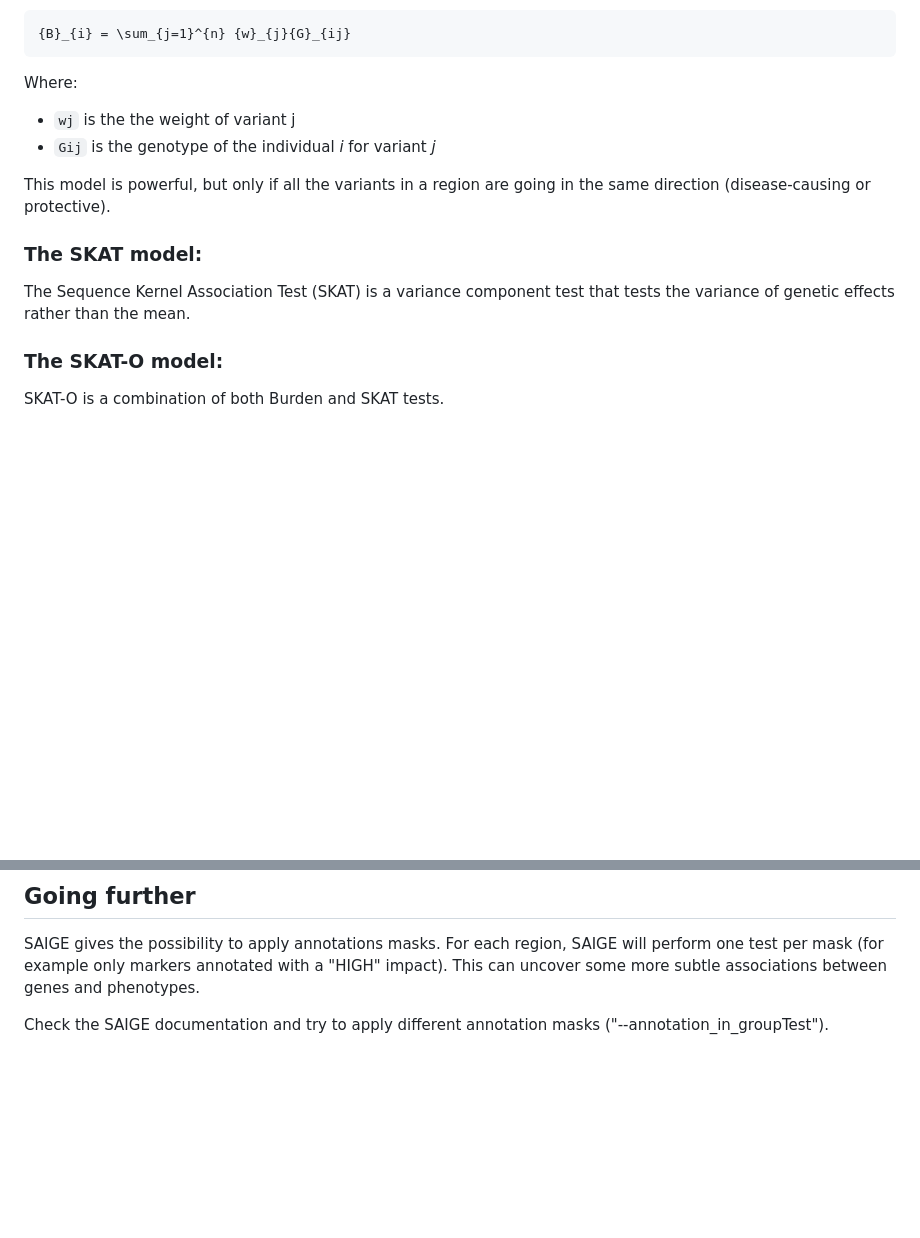
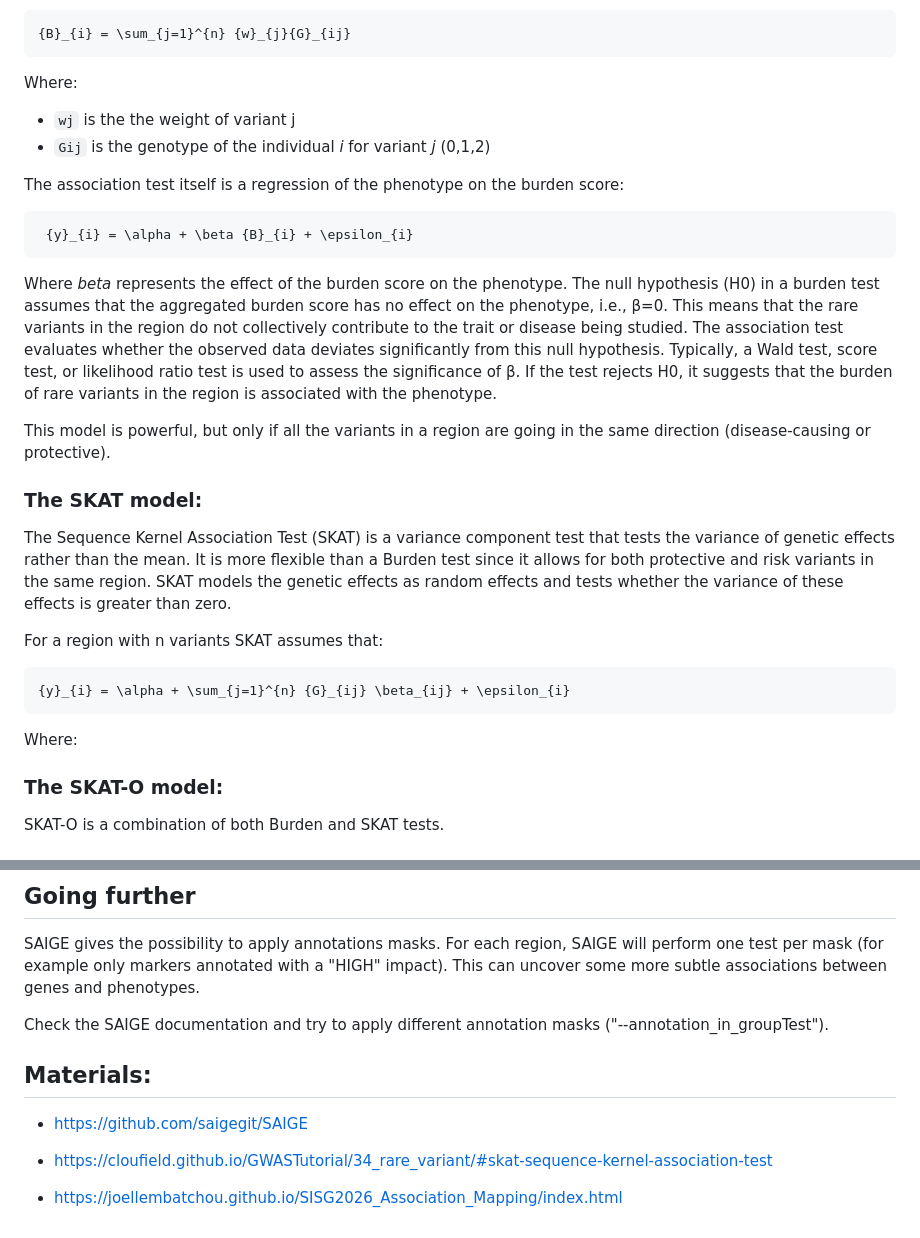
Before and after one commit to HCL-HUBL/GWAS_Practical, a Markdown page: 3_RVAS/Readme.md, 2 parts joined by grey strips. Rendered like a GitHub page; blank space fills up the shorter version.

````diff
--- a/3_RVAS/Readme.md
+++ b/3_RVAS/Readme.md
@@ -46,13 +51,31 @@ For a region with *n* variants, the Burden score *B* for the individual *i* is o
 
 Where:
  - `wj` is the the weight of variant j
- - `Gij` is the genotype of the individual *i* for variant *j*
+ - `Gij` is the genotype of the individual *i* for variant *j* (0,1,2)
+
+The association test itself is a regression of the phenotype on the burden score:
+
+```math
+ {y}_{i} = \alpha + \beta {B}_{i} + \epsilon_{i}
+```
+
+Where *beta* represents the effect of the burden score on the phenotype. The null hypothesis (H0) in a burden test assumes that the aggregated burden score has no effect on the phenotype, i.e., β=0. This means that the rare variants in the region do not collectively contribute to the trait or disease being studied. The association test evaluates whether the observed data deviates significantly from this null hypothesis. Typically, a Wald test, score test, or likelihood ratio test is used to assess the significance of β. If the test rejects H0, it suggests that the burden of rare variants in the region is associated with the phenotype.
 
 This model is powerful, but only if all the variants in a region are going in the same direction (disease-causing or protective).
 
 ### The SKAT model:
 
-The Sequence Kernel Association Test (SKAT) is a variance component test that tests the variance of genetic effects rather than the mean.
+The Sequence Kernel Association Test (SKAT) is a variance component test that tests the variance of genetic effects rather than the mean. It is more flexible than a Burden test since it allows for both protective and risk variants in the same region. SKAT models the genetic effects as random effects and tests whether the variance of these effects is greater than zero.
+
+For a region with n variants SKAT assumes that:
+
+```math
+{y}_{i} = \alpha + \sum_{j=1}^{n} {G}_{ij} \beta_{ij} + \epsilon_{i}
+```
+
+Where:
+
+
 
 ### The SKAT-O model:
 
@@ -199,3 +222,11 @@ Rscript ./scripts/QQplot.R -i RVAS/saige_gene_based.tsv -p Pvalue_Burden -o RVAS
 SAIGE gives the possibility to apply annotations masks. For each region, SAIGE will perform one test per mask (for example only markers annotated with a "HIGH" impact). This can uncover some more subtle associations between genes and phenotypes.
 
 Check the SAIGE documentation and try to apply different annotation masks ("--annotation_in_groupTest").
+
+## Materials:
+
+ - https://github.com/saigegit/SAIGE
+
+ - https://cloufield.github.io/GWASTutorial/34_rare_variant/#skat-sequence-kernel-association-test
+
+ - https://joellembatchou.github.io/SISG2026_Association_Mapping/index.html
````
Also changed, not shown: other parts of 3_RVAS/Readme.md (+10 -5 lines), 2_GWAS/Readme.md (+24 -15 lines), 2_GWAS/images/manhattan_adjusted.png (added), 2_GWAS/images/qqplot_adjusted.png, 3_RVAS/images/GWAS_boxplot_BETA_MAF.png (added), 1 other file.
